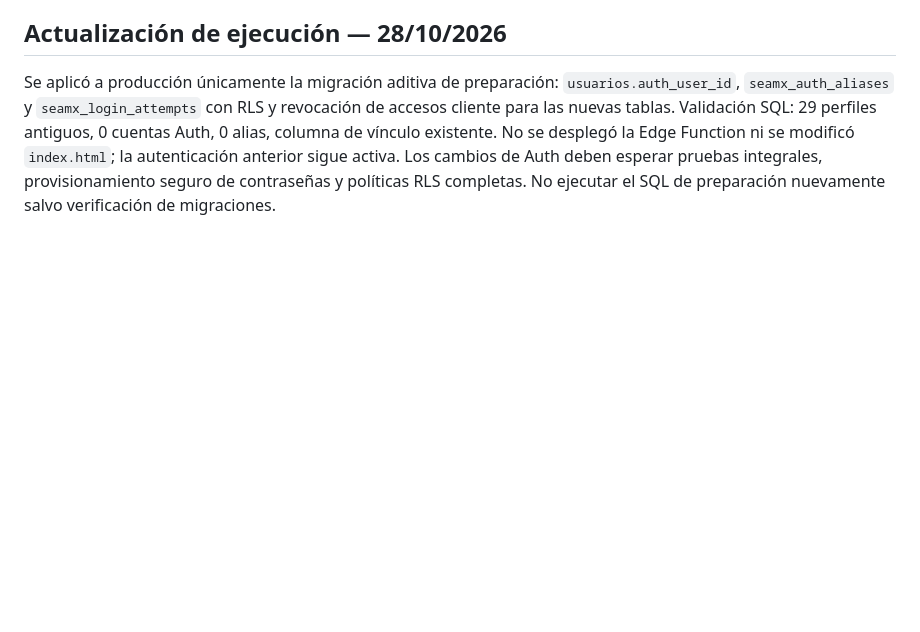
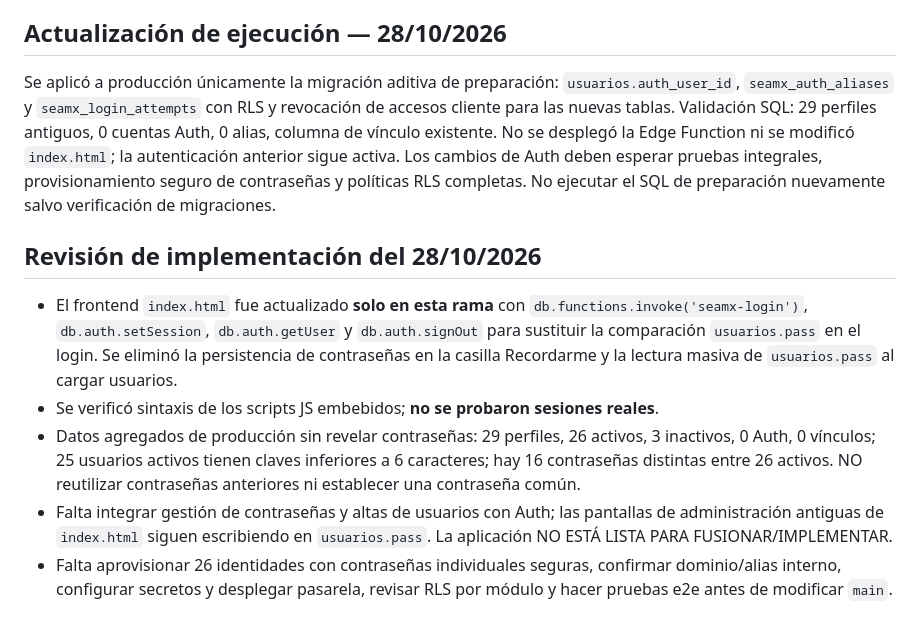
Before and after one commit to DJOURGEN/ecoseam-ops, a Markdown page: docs/MIGRACION_SUPABASE_AUTH_USUARIO.md, the part around the change. GitHub-like rendering; blank space fills up the shorter version.

Commit message:
Registrar código de login preparado y bloqueantes del corte seguro

```diff
--- a/docs/MIGRACION_SUPABASE_AUTH_USUARIO.md
+++ b/docs/MIGRACION_SUPABASE_AUTH_USUARIO.md
@@ -64,3 +64,10 @@ Referencias:
 
 ## Actualización de ejecución — 28/10/2026
 Se aplicó a producción únicamente la migración aditiva de preparación: `usuarios.auth_user_id`, `seamx_auth_aliases` y `seamx_login_attempts` con RLS y revocación de accesos cliente para las nuevas tablas. Validación SQL: 29 perfiles antiguos, 0 cuentas Auth, 0 alias, columna de vínculo existente. No se desplegó la Edge Function ni se modificó `index.html`; la autenticación anterior sigue activa. Los cambios de Auth deben esperar pruebas integrales, provisionamiento seguro de contraseñas y políticas RLS completas. No ejecutar el SQL de preparación nuevamente salvo verificación de migraciones.
+
+## Revisión de implementación del 28/10/2026
+- El frontend `index.html` fue actualizado **solo en esta rama** con `db.functions.invoke('seamx-login')`, `db.auth.setSession`, `db.auth.getUser` y `db.auth.signOut` para sustituir la comparación `usuarios.pass` en el login. Se eliminó la persistencia de contraseñas en la casilla Recordarme y la lectura masiva de `usuarios.pass` al cargar usuarios.
+- Se verificó sintaxis de los scripts JS embebidos; **no se probaron sesiones reales**.
+- Datos agregados de producción sin revelar contraseñas: 29 perfiles, 26 activos, 3 inactivos, 0 Auth, 0 vínculos; 25 usuarios activos tienen claves inferiores a 6 caracteres; hay 16 contraseñas distintas entre 26 activos. NO reutilizar contraseñas anteriores ni establecer una contraseña común.
+- Falta integrar gestión de contraseñas y altas de usuarios con Auth; las pantallas de administración antiguas de `index.html` siguen escribiendo en `usuarios.pass`. La aplicación NO ESTÁ LISTA PARA FUSIONAR/IMPLEMENTAR.
+- Falta aprovisionar 26 identidades con contraseñas individuales seguras, confirmar dominio/alias interno, configurar secretos y desplegar pasarela, revisar RLS por módulo y hacer pruebas e2e antes de modificar `main`.
```
